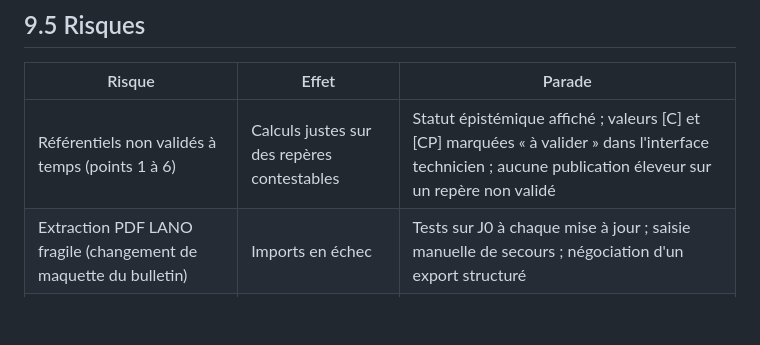
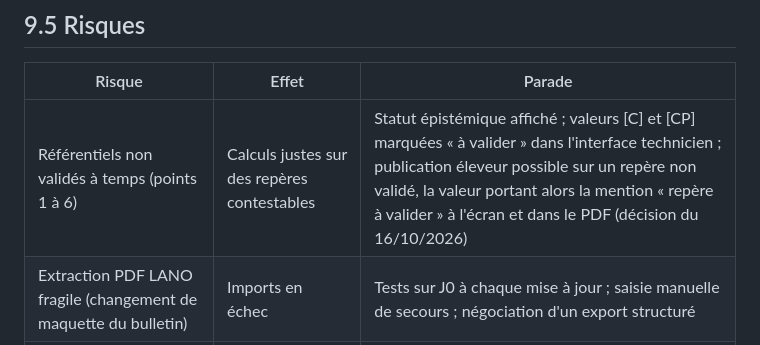
Before and after one commit to Nicolas-GDS/focus_troupeau, a Markdown page: docs/specs/09_recette_plan.md, the part around the change. Drawn GitHub-style; blank space fills up the shorter version.

```diff
--- a/docs/specs/09_recette_plan.md
+++ b/docs/specs/09_recette_plan.md
@@ -89,7 +89,7 @@ Estimation indicative pour un développement interne assisté par IA, à affiner
 
 | Risque | Effet | Parade |
 |---|---|---|
-| Référentiels non validés à temps (points 1 à 6) | Calculs justes sur des repères contestables | Statut épistémique affiché ; valeurs [C] et [CP] marquées « à valider » dans l'interface technicien ; aucune publication éleveur sur un repère non validé |
+| Référentiels non validés à temps (points 1 à 6) | Calculs justes sur des repères contestables | Statut épistémique affiché ; valeurs [C] et [CP] marquées « à valider » dans l'interface technicien ; publication éleveur possible sur un repère non validé, la valeur portant alors la mention « repère à valider » à l'écran et dans le PDF (décision du 16/10/2026) |
 | Extraction PDF LANO fragile (changement de maquette du bulletin) | Imports en échec | Tests sur J0 à chaque mise à jour ; saisie manuelle de secours ; négociation d'un export structuré |
 | Saisie des stocks trop lourde pour l'éleveur | Module non utilisé | Saisie mobile minimale (nombre de balles, poids, cotes), valeurs par défaut, inventaire fait avec le technicien la première fois |
 | Confusion entre estimation et mesure | Décisions d'achat sur des stocks surestimés | Incertitude affichée, indicateurs `estime`/`mesure`, marge de sécurité majorée si estimations majoritaires |
```
Also changed, not shown: docs/specs/10_annexes.md (+1 -0 lines).
